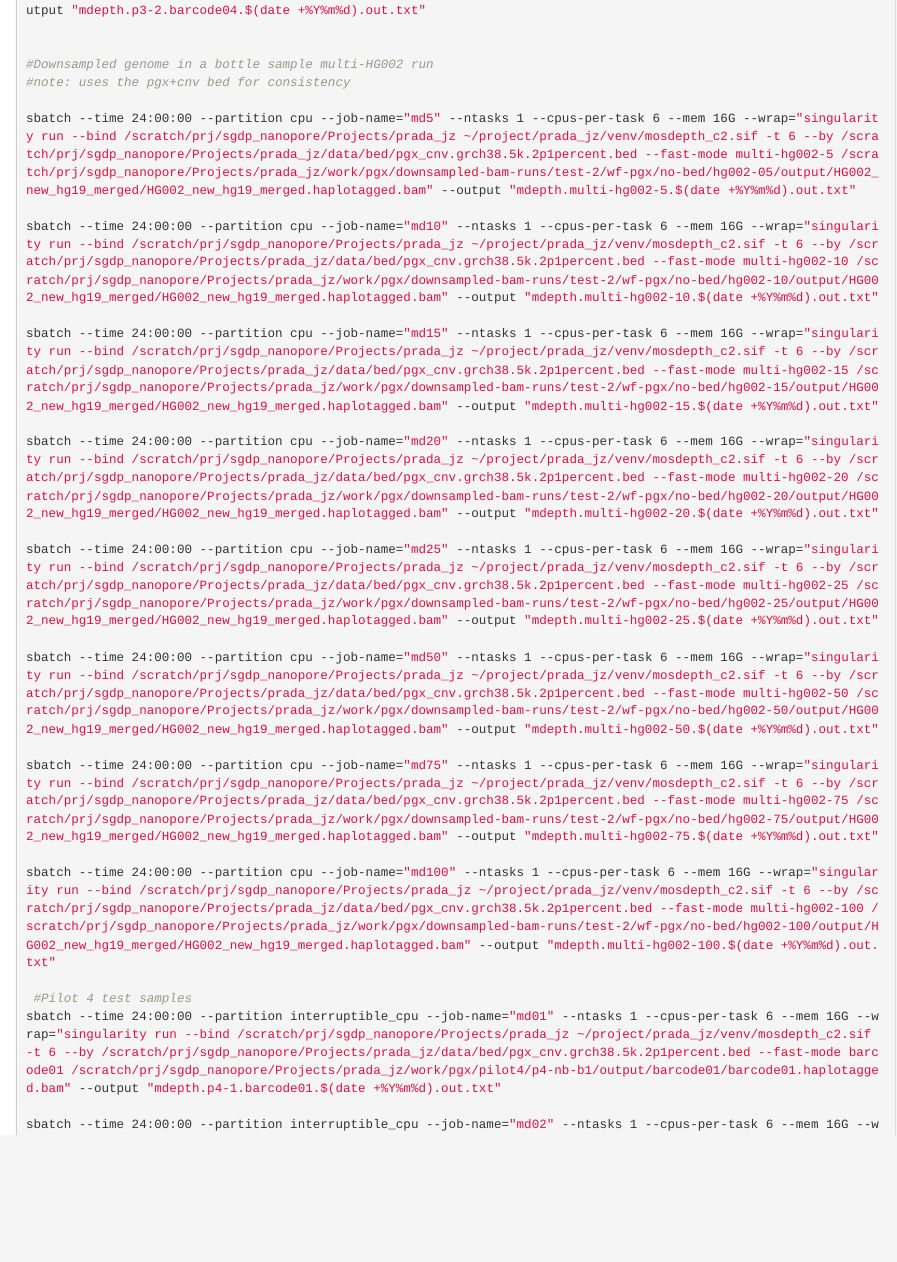
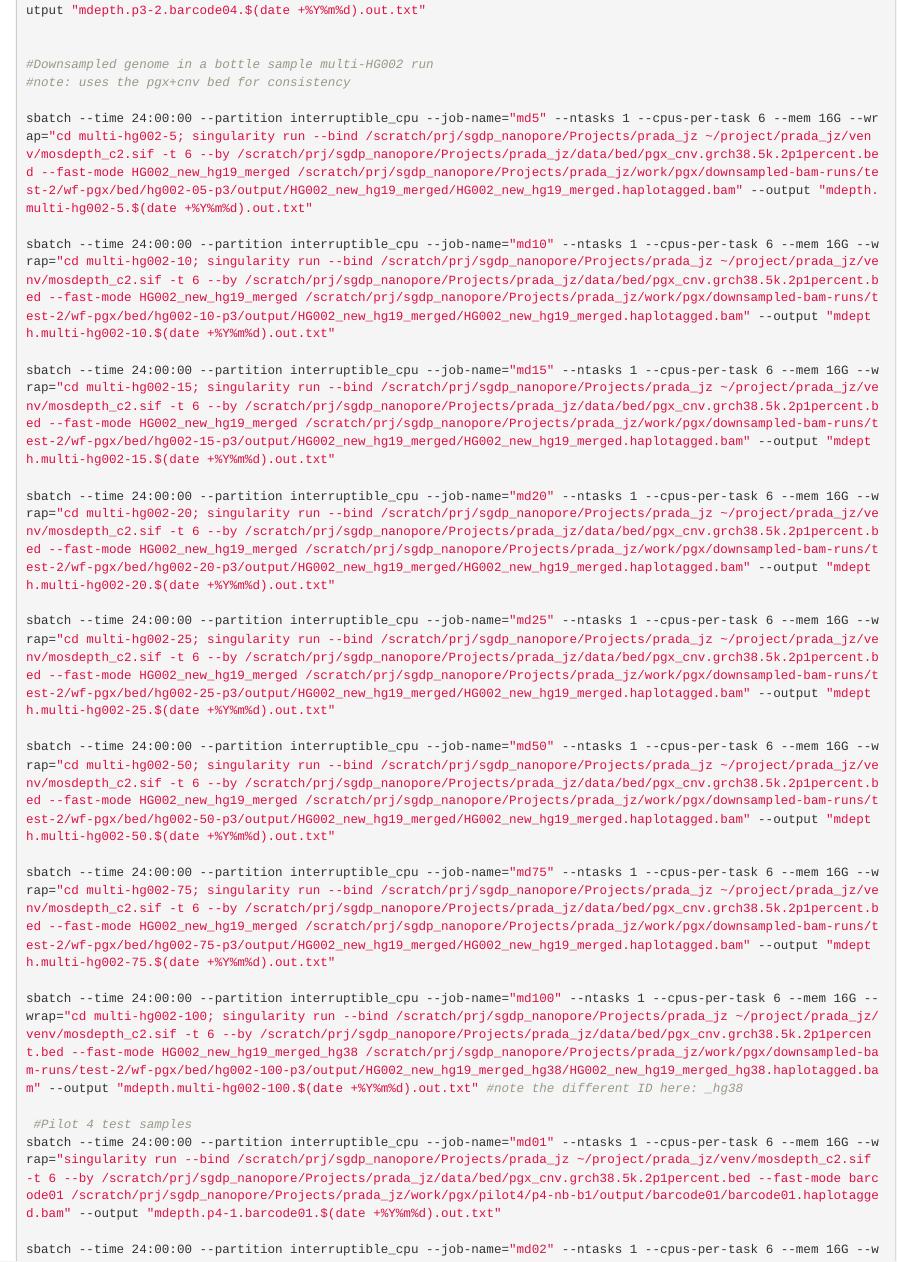
Before and after one commit to tnggroup/prada, an R Markdown document (manual_routines/manual_misc.Rmd): the page in a window 1100 px wide, from 5540 px down. Rendered offline with R 4.5, knitr and Pandoc, with nearby package versions; some code elsewhere in the file could not run offline.

Commit message:
working multi-hg002 and pilot4 parsing. dedicated plotting routine. experimental cyp2d6 addition to pharmcat results - untested

```diff
--- a/manual_routines/manual_misc.Rmd
+++ b/manual_routines/manual_misc.Rmd
@@ -197,21 +197,21 @@ sbatch --time 24:00:00 --partition cpu --job-name="md04" --ntasks 1 --cpus-per-t
 #Downsampled genome in a bottle sample multi-HG002 run
 #note: uses the pgx+cnv bed for consistency
 
-sbatch --time 24:00:00 --partition cpu --job-name="md5" --ntasks 1 --cpus-per-task 6 --mem 16G --wrap="singularity run --bind /scratch/prj/sgdp_nanopore/Projects/prada_jz ~/project/prada_jz/venv/mosdepth_c2.sif -t 6 --by /scratch/prj/sgdp_nanopore/Projects/prada_jz/data/bed/pgx_cnv.grch38.5k.2p1percent.bed --fast-mode multi-hg002-5 /scratch/prj/sgdp_nanopore/Projects/prada_jz/work/pgx/downsampled-bam-runs/test-2/wf-pgx/no-bed/hg002-05/output/HG002_new_hg19_merged/HG002_new_hg19_merged.haplotagged.bam" --output "mdepth.multi-hg002-5.$(date +%Y%m%d).out.txt"
+sbatch --time 24:00:00 --partition interruptible_cpu --job-name="md5" --ntasks 1 --cpus-per-task 6 --mem 16G --wrap="cd multi-hg002-5; singularity run --bind /scratch/prj/sgdp_nanopore/Projects/prada_jz ~/project/prada_jz/venv/mosdepth_c2.sif -t 6 --by /scratch/prj/sgdp_nanopore/Projects/prada_jz/data/bed/pgx_cnv.grch38.5k.2p1percent.bed --fast-mode HG002_new_hg19_merged /scratch/prj/sgdp_nanopore/Projects/prada_jz/work/pgx/downsampled-bam-runs/test-2/wf-pgx/bed/hg002-05-p3/output/HG002_new_hg19_merged/HG002_new_hg19_merged.haplotagged.bam" --output "mdepth.multi-hg002-5.$(date +%Y%m%d).out.txt"
 
-sbatch --time 24:00:00 --partition cpu --job-name="md10" --ntasks 1 --cpus-per-task 6 --mem 16G --wrap="singularity run --bind /scratch/prj/sgdp_nanopore/Projects/prada_jz ~/project/prada_jz/venv/mosdepth_c2.sif -t 6 --by /scratch/prj/sgdp_nanopore/Projects/prada_jz/data/bed/pgx_cnv.grch38.5k.2p1percent.bed --fast-mode multi-hg002-10 /scratch/prj/sgdp_nanopore/Projects/prada_jz/work/pgx/downsampled-bam-runs/test-2/wf-pgx/no-bed/hg002-10/output/HG002_new_hg19_merged/HG002_new_hg19_merged.haplotagged.bam" --output "mdepth.multi-hg002-10.$(date +%Y%m%d).out.txt"
+sbatch --time 24:00:00 --partition interruptible_cpu --job-name="md10" --ntasks 1 --cpus-per-task 6 --mem 16G --wrap="cd multi-hg002-10; singularity run --bind /scratch/prj/sgdp_nanopore/Projects/prada_jz ~/project/prada_jz/venv/mosdepth_c2.sif -t 6 --by /scratch/prj/sgdp_nanopore/Projects/prada_jz/data/bed/pgx_cnv.grch38.5k.2p1percent.bed --fast-mode HG002_new_hg19_merged /scratch/prj/sgdp_nanopore/Projects/prada_jz/work/pgx/downsampled-bam-runs/test-2/wf-pgx/bed/hg002-10-p3/output/HG002_new_hg19_merged/HG002_new_hg19_merged.haplotagged.bam" --output "mdepth.multi-hg002-10.$(date +%Y%m%d).out.txt"
 
-sbatch --time 24:00:00 --partition cpu --job-name="md15" --ntasks 1 --cpus-per-task 6 --mem 16G --wrap="singularity run --bind /scratch/prj/sgdp_nanopore/Projects/prada_jz ~/project/prada_jz/venv/mosdepth_c2.sif -t 6 --by /scratch/prj/sgdp_nanopore/Projects/prada_jz/data/bed/pgx_cnv.grch38.5k.2p1percent.bed --fast-mode multi-hg002-15 /scratch/prj/sgdp_nanopore/Projects/prada_jz/work/pgx/downsampled-bam-runs/test-2/wf-pgx/no-bed/hg002-15/output/HG002_new_hg19_merged/HG002_new_hg19_merged.haplotagged.bam" --output "mdepth.multi-hg002-15.$(date +%Y%m%d).out.txt"
+sbatch --time 24:00:00 --partition interruptible_cpu --job-name="md15" --ntasks 1 --cpus-per-task 6 --mem 16G --wrap="cd multi-hg002-15; singularity run --bind /scratch/prj/sgdp_nanopore/Projects/prada_jz ~/project/prada_jz/venv/mosdepth_c2.sif -t 6 --by /scratch/prj/sgdp_nanopore/Projects/prada_jz/data/bed/pgx_cnv.grch38.5k.2p1percent.bed --fast-mode HG002_new_hg19_merged /scratch/prj/sgdp_nanopore/Projects/prada_jz/work/pgx/downsampled-bam-runs/test-2/wf-pgx/bed/hg002-15-p3/output/HG002_new_hg19_merged/HG002_new_hg19_merged.haplotagged.bam" --output "mdepth.multi-hg002-15.$(date +%Y%m%d).out.txt"
 
-sbatch --time 24:00:00 --partition cpu --job-name="md20" --ntasks 1 --cpus-per-task 6 --mem 16G --wrap="singularity run --bind /scratch/prj/sgdp_nanopore/Projects/prada_jz ~/project/prada_jz/venv/mosdepth_c2.sif -t 6 --by /scratch/prj/sgdp_nanopore/Projects/prada_jz/data/bed/pgx_cnv.grch38.5k.2p1percent.bed --fast-mode multi-hg002-20 /scratch/prj/sgdp_nanopore/Projects/prada_jz/work/pgx/downsampled-bam-runs/test-2/wf-pgx/no-bed/hg002-20/output/HG002_new_hg19_merged/HG002_new_hg19_merged.haplotagged.bam" --output "mdepth.multi-hg002-20.$(date +%Y%m%d).out.txt"
+sbatch --time 24:00:00 --partition interruptible_cpu --job-name="md20" --ntasks 1 --cpus-per-task 6 --mem 16G --wrap="cd multi-hg002-20; singularity run --bind /scratch/prj/sgdp_nanopore/Projects/prada_jz ~/project/prada_jz/venv/mosdepth_c2.sif -t 6 --by /scratch/prj/sgdp_nanopore/Projects/prada_jz/data/bed/pgx_cnv.grch38.5k.2p1percent.bed --fast-mode HG002_new_hg19_merged /scratch/prj/sgdp_nanopore/Projects/prada_jz/work/pgx/downsampled-bam-runs/test-2/wf-pgx/bed/hg002-20-p3/output/HG002_new_hg19_merged/HG002_new_hg19_merged.haplotagged.bam" --output "mdepth.multi-hg002-20.$(date +%Y%m%d).out.txt"
 
-sbatch --time 24:00:00 --partition cpu --job-name="md25" --ntasks 1 --cpus-per-task 6 --mem 16G --wrap="singularity run --bind /scratch/prj/sgdp_nanopore/Projects/prada_jz ~/project/prada_jz/venv/mosdepth_c2.sif -t 6 --by /scratch/prj/sgdp_nanopore/Projects/prada_jz/data/bed/pgx_cnv.grch38.5k.2p1percent.bed --fast-mode multi-hg002-25 /scratch/prj/sgdp_nanopore/Projects/prada_jz/work/pgx/downsampled-bam-runs/test-2/wf-pgx/no-bed/hg002-25/output/HG002_new_hg19_merged/HG002_new_hg19_merged.haplotagged.bam" --output "mdepth.multi-hg002-25.$(date +%Y%m%d).out.txt"
+sbatch --time 24:00:00 --partition interruptible_cpu --job-name="md25" --ntasks 1 --cpus-per-task 6 --mem 16G --wrap="cd multi-hg002-25; singularity run --bind /scratch/prj/sgdp_nanopore/Projects/prada_jz ~/project/prada_jz/venv/mosdepth_c2.sif -t 6 --by /scratch/prj/sgdp_nanopore/Projects/prada_jz/data/bed/pgx_cnv.grch38.5k.2p1percent.bed --fast-mode HG002_new_hg19_merged /scratch/prj/sgdp_nanopore/Projects/prada_jz/work/pgx/downsampled-bam-runs/test-2/wf-pgx/bed/hg002-25-p3/output/HG002_new_hg19_merged/HG002_new_hg19_merged.haplotagged.bam" --output "mdepth.multi-hg002-25.$(date +%Y%m%d).out.txt"
 
-sbatch --time 24:00:00 --partition cpu --job-name="md50" --ntasks 1 --cpus-per-task 6 --mem 16G --wrap="singularity run --bind /scratch/prj/sgdp_nanopore/Projects/prada_jz ~/project/prada_jz/venv/mosdepth_c2.sif -t 6 --by /scratch/prj/sgdp_nanopore/Projects/prada_jz/data/bed/pgx_cnv.grch38.5k.2p1percent.bed --fast-mode multi-hg002-50 /scratch/prj/sgdp_nanopore/Projects/prada_jz/work/pgx/downsampled-bam-runs/test-2/wf-pgx/no-bed/hg002-50/output/HG002_new_hg19_merged/HG002_new_hg19_merged.haplotagged.bam" --output "mdepth.multi-hg002-50.$(date +%Y%m%d).out.txt"
+sbatch --time 24:00:00 --partition interruptible_cpu --job-name="md50" --ntasks 1 --cpus-per-task 6 --mem 16G --wrap="cd multi-hg002-50; singularity run --bind /scratch/prj/sgdp_nanopore/Projects/prada_jz ~/project/prada_jz/venv/mosdepth_c2.sif -t 6 --by /scratch/prj/sgdp_nanopore/Projects/prada_jz/data/bed/pgx_cnv.grch38.5k.2p1percent.bed --fast-mode HG002_new_hg19_merged /scratch/prj/sgdp_nanopore/Projects/prada_jz/work/pgx/downsampled-bam-runs/test-2/wf-pgx/bed/hg002-50-p3/output/HG002_new_hg19_merged/HG002_new_hg19_merged.haplotagged.bam" --output "mdepth.multi-hg002-50.$(date +%Y%m%d).out.txt"
 
-sbatch --time 24:00:00 --partition cpu --job-name="md75" --ntasks 1 --cpus-per-task 6 --mem 16G --wrap="singularity run --bind /scratch/prj/sgdp_nanopore/Projects/prada_jz ~/project/prada_jz/venv/mosdepth_c2.sif -t 6 --by /scratch/prj/sgdp_nanopore/Projects/prada_jz/data/bed/pgx_cnv.grch38.5k.2p1percent.bed --fast-mode multi-hg002-75 /scratch/prj/sgdp_nanopore/Projects/prada_jz/work/pgx/downsampled-bam-runs/test-2/wf-pgx/no-bed/hg002-75/output/HG002_new_hg19_merged/HG002_new_hg19_merged.haplotagged.bam" --output "mdepth.multi-hg002-75.$(date +%Y%m%d).out.txt"
+sbatch --time 24:00:00 --partition interruptible_cpu --job-name="md75" --ntasks 1 --cpus-per-task 6 --mem 16G --wrap="cd multi-hg002-75; singularity run --bind /scratch/prj/sgdp_nanopore/Projects/prada_jz ~/project/prada_jz/venv/mosdepth_c2.sif -t 6 --by /scratch/prj/sgdp_nanopore/Projects/prada_jz/data/bed/pgx_cnv.grch38.5k.2p1percent.bed --fast-mode HG002_new_hg19_merged /scratch/prj/sgdp_nanopore/Projects/prada_jz/work/pgx/downsampled-bam-runs/test-2/wf-pgx/bed/hg002-75-p3/output/HG002_new_hg19_merged/HG002_new_hg19_merged.haplotagged.bam" --output "mdepth.multi-hg002-75.$(date +%Y%m%d).out.txt"
 
-sbatch --time 24:00:00 --partition cpu --job-name="md100" --ntasks 1 --cpus-per-task 6 --mem 16G --wrap="singularity run --bind /scratch/prj/sgdp_nanopore/Projects/prada_jz ~/project/prada_jz/venv/mosdepth_c2.sif -t 6 --by /scratch/prj/sgdp_nanopore/Projects/prada_jz/data/bed/pgx_cnv.grch38.5k.2p1percent.bed --fast-mode multi-hg002-100 /scratch/prj/sgdp_nanopore/Projects/prada_jz/work/pgx/downsampled-bam-runs/test-2/wf-pgx/no-bed/hg002-100/output/HG002_new_hg19_merged/HG002_new_hg19_merged.haplotagged.bam" --output "mdepth.multi-hg002-100.$(date +%Y%m%d).out.txt"
+sbatch --time 24:00:00 --partition interruptible_cpu --job-name="md100" --ntasks 1 --cpus-per-task 6 --mem 16G --wrap="cd multi-hg002-100; singularity run --bind /scratch/prj/sgdp_nanopore/Projects/prada_jz ~/project/prada_jz/venv/mosdepth_c2.sif -t 6 --by /scratch/prj/sgdp_nanopore/Projects/prada_jz/data/bed/pgx_cnv.grch38.5k.2p1percent.bed --fast-mode HG002_new_hg19_merged_hg38 /scratch/prj/sgdp_nanopore/Projects/prada_jz/work/pgx/downsampled-bam-runs/test-2/wf-pgx/bed/hg002-100-p3/output/HG002_new_hg19_merged_hg38/HG002_new_hg19_merged_hg38.haplotagged.bam" --output "mdepth.multi-hg002-100.$(date +%Y%m%d).out.txt" #note the different ID here: _hg38
 
  #Pilot 4 test samples
 sbatch --time 24:00:00 --partition interruptible_cpu --job-name="md01" --ntasks 1 --cpus-per-task 6 --mem 16G --wrap="singularity run --bind /scratch/prj/sgdp_nanopore/Projects/prada_jz ~/project/prada_jz/venv/mosdepth_c2.sif -t 6 --by /scratch/prj/sgdp_nanopore/Projects/prada_jz/data/bed/pgx_cnv.grch38.5k.2p1percent.bed --fast-mode barcode01 /scratch/prj/sgdp_nanopore/Projects/prada_jz/work/pgx/pilot4/p4-nb-b1/output/barcode01/barcode01.haplotagged.bam" --output "mdepth.p4-1.barcode01.$(date +%Y%m%d).out.txt"
--- /dev/null
+++ b/src-r/pradaAppDownsampledHg002.R
@@ -0,0 +1,44 @@
+
+#devtools::install_github("tnggroup/prada")
+#devtools::install_github("tnggroup/prada",ref = 'jz_dev')
+library(prada)
+library(data.table)
+
+projectFolderPath<-"/scratch/prj/sgdp_nanopore/Projects/prada_jz"
+pradaObj<-PradaClass()
+
+pradaObj$addAnalysisSetting(settingLabel = "multi-hg002-100",folderPathAnalysisSequencingRaw = NA,folderPathAnalysisOutputRaw = file.path(projectFolderPath, "work/pgx/downsampled-bam-runs/test-2/wf-pgx/bed/hg002-100-p3"),folderPathDepthAnalysisOutputRaw = file.path(projectFolderPath,"work/mosdepth/downsampled-bam-runs/multi-hg002-100"))
+pradaObj$addSampleSetting(analysis = "multi-hg002-100",sampleLabel = "HG002_new_hg19_merged_hg38")
+pradaObj$addAnalysisSetting(settingLabel = "multi-hg002-75",folderPathAnalysisSequencingRaw = NA,folderPathAnalysisOutputRaw = file.path(projectFolderPath, "work/pgx/downsampled-bam-runs/test-2/wf-pgx/bed/hg002-75-p3"),folderPathDepthAnalysisOutputRaw = file.path(projectFolderPath,"work/mosdepth/downsampled-bam-runs/multi-hg002-75"))
+pradaObj$addSampleSetting(analysis = "multi-hg002-75",sampleLabel = "HG002_new_hg19_merged")
+pradaObj$addAnalysisSetting(settingLabel = "multi-hg002-50",folderPathAnalysisSequencingRaw = NA,folderPathAnalysisOutputRaw = file.path(projectFolderPath, "work/pgx/downsampled-bam-runs/test-2/wf-pgx/bed/hg002-50-p3"),folderPathDepthAnalysisOutputRaw = file.path(projectFolderPath,"work/mosdepth/downsampled-bam-runs/multi-hg002-50"))
+pradaObj$addSampleSetting(analysis = "multi-hg002-50",sampleLabel = "HG002_new_hg19_merged")
+pradaObj$addAnalysisSetting(settingLabel = "multi-hg002-25",folderPathAnalysisSequencingRaw = NA,folderPathAnalysisOutputRaw = file.path(projectFolderPath, "work/pgx/downsampled-bam-runs/test-2/wf-pgx/bed/hg002-25-p3"),folderPathDepthAnalysisOutputRaw = file.path(projectFolderPath,"work/mosdepth/downsampled-bam-runs/multi-hg002-25"))
+pradaObj$addSampleSetting(analysis = "multi-hg002-25",sampleLabel = "HG002_new_hg19_merged")
+pradaObj$addAnalysisSetting(settingLabel = "multi-hg002-20",folderPathAnalysisSequencingRaw = NA,folderPathAnalysisOutputRaw = file.path(projectFolderPath, "work/pgx/downsampled-bam-runs/test-2/wf-pgx/bed/hg002-20-p3"),folderPathDepthAnalysisOutputRaw = file.path(projectFolderPath,"work/mosdepth/downsampled-bam-runs/multi-hg002-20"))
+pradaObj$addSampleSetting(analysis = "multi-hg002-20",sampleLabel = "HG002_new_hg19_merged")
+pradaObj$addAnalysisSetting(settingLabel = "multi-hg002-15",folderPathAnalysisSequencingRaw = NA,folderPathAnalysisOutputRaw = file.path(projectFolderPath, "work/pgx/downsampled-bam-runs/test-2/wf-pgx/bed/hg002-15-p3"),folderPathDepthAnalysisOutputRaw = file.path(projectFolderPath,"work/mosdepth/downsampled-bam-runs/multi-hg002-15"))
+pradaObj$addSampleSetting(analysis = "multi-hg002-15",sampleLabel = "HG002_new_hg19_merged")
+pradaObj$addAnalysisSetting(settingLabel = "multi-hg002-10",folderPathAnalysisSequencingRaw = NA,folderPathAnalysisOutputRaw = file.path(projectFolderPath, "work/pgx/downsampled-bam-runs/test-2/wf-pgx/bed/hg002-10-p3"),folderPathDepthAnalysisOutputRaw = file.path(projectFolderPath,"work/mosdepth/downsampled-bam-runs/multi-hg002-10"))
+pradaObj$addSampleSetting(analysis = "multi-hg002-10",sampleLabel = "HG002_new_hg19_merged")
+pradaObj$addAnalysisSetting(settingLabel = "multi-hg002-5",folderPathAnalysisSequencingRaw = NA,folderPathAnalysisOutputRaw = file.path(projectFolderPath, "work/pgx/downsampled-bam-runs/test-2/wf-pgx/bed/hg002-05-p3"),folderPathDepthAnalysisOutputRaw = file.path(projectFolderPath,"work/mosdepth/downsampled-bam-runs/multi-hg002-5"))
+pradaObj$addSampleSetting(analysis = "multi-hg002-5",sampleLabel = "HG002_new_hg19_merged")
+
+
+
+pradaObj$collectAnalysisCallData("multi-hg002-100")
+pradaObj$collectAnalysisDepthData("multi-hg002-100")
+pradaObj$collectAnalysisCallData("multi-hg002-75")
+pradaObj$collectAnalysisDepthData("multi-hg002-75")
+pradaObj$collectAnalysisCallData("multi-hg002-50")
+pradaObj$collectAnalysisDepthData("multi-hg002-50")
+pradaObj$collectAnalysisCallData("multi-hg002-25")
+pradaObj$collectAnalysisDepthData("multi-hg002-25")
+pradaObj$collectAnalysisCallData("multi-hg002-20")
+pradaObj$collectAnalysisDepthData("multi-hg002-20")
+pradaObj$collectAnalysisCallData("multi-hg002-15")
+pradaObj$collectAnalysisDepthData("multi-hg002-15")
+pradaObj$collectAnalysisCallData("multi-hg002-10")
+pradaObj$collectAnalysisDepthData("multi-hg002-10")
+pradaObj$collectAnalysisCallData("multi-hg002-5")
+pradaObj$collectAnalysisDepthData("multi-hg002-5")
--- /dev/null
+++ b/src-r/pradaAppPilot4.R
@@ -0,0 +1,8 @@
+
+#this was sequenced after changes to the dna extraction protocol
+#devtools::install_github("tnggroup/prada")
+#devtools::install_github("tnggroup/prada",ref = 'jz_dev')
+library(prada)
+library(data.table)
+
+projectFolderPath<-"/scratch/prj/sgdp_nanopore/Projects/prada_jz"
```
Also changed, not shown: R/prada_analysis.R (+4 -1 lines), R/shared.R (+1 -1 lines), src-r/unified-plots.R (added, +70 -0 lines), manual_routines/manual_misc.Rmd (2 more changed lines), src-r/pradaAppDownsampledHg002.R (4 more changed lines), src-r/pradaAppPilot4.R (13 more changed lines), 1 other file.
